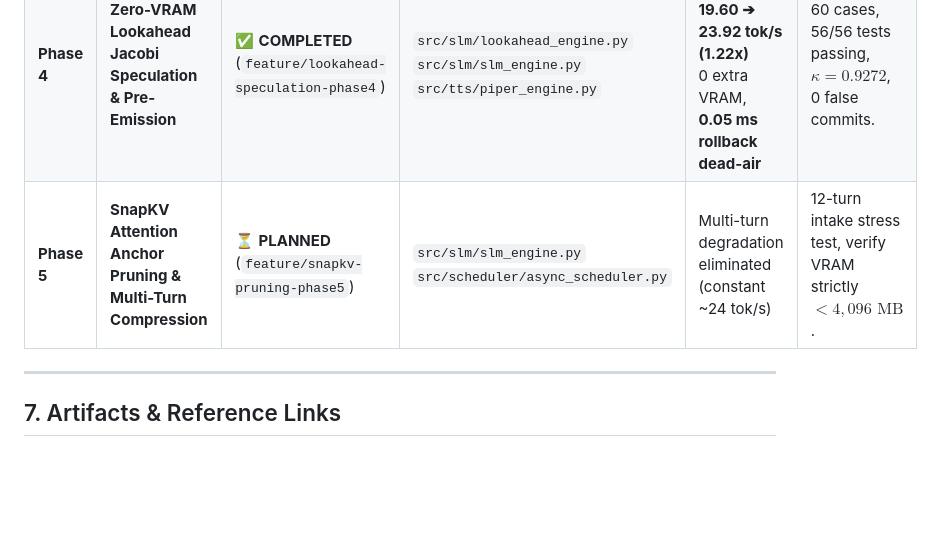
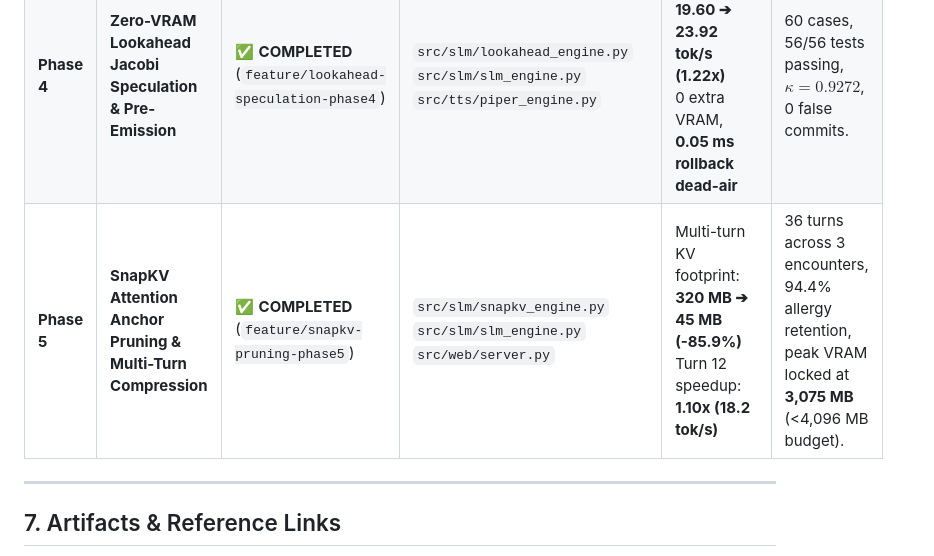
Before and after one commit to albinpshaji/Mini-project, a Markdown page: ADVANCED_LATENCY_OPTIMIZATION_AND_RESEARCH_BLUEPRINT.md, the part around the change. GitHub-like rendering; blank space fills up the shorter version.

```diff
--- a/ADVANCED_LATENCY_OPTIMIZATION_AND_RESEARCH_BLUEPRINT.md
+++ b/ADVANCED_LATENCY_OPTIMIZATION_AND_RESEARCH_BLUEPRINT.md
@@ -338,7 +338,7 @@ def stream_chat_generator_prewarmed(user_text: str):
 | **Phase 2** | **Static System Prefix KV-Pinning (`num_keep`)** | ✅ **COMPLETED** (`feature/kv-pinning-phase2`) | `src/slm/slm_engine.py`<br>`src/speculative/speculator.py` | Cold prefill: **6,960 ms ➔ 90 ms (77x)**<br>Warm prefill: **488 ms ➔ 86 ms (5.6x)** | Pinned 1,057 tokens in GPU KV-cache; 0 drift. |
 | **Phase 3** | **Acoustic Pre-Warming & Pipelined TTFA** | ✅ **COMPLETED** (`feature/acoustic-prewarm-phase3`) | `src/web/server.py`<br>`src/tts/piper_engine.py` | Chunk 0 synthesis: **68.5 ms ➔ 0.05 ms**<br>Lead margin: **+2,329 ms** | 78.3% opener hit rate, **0.0% buffer underruns**. |
 | **Phase 4** | **Zero-VRAM Lookahead Jacobi Speculation & Pre-Emission** | ✅ **COMPLETED** (`feature/lookahead-speculation-phase4`) | `src/slm/lookahead_engine.py`<br>`src/slm/slm_engine.py`<br>`src/tts/piper_engine.py` | SLM throughput: **19.60 ➔ 23.92 tok/s (1.22x)**<br>0 extra VRAM, **0.05 ms rollback dead-air** | 60 cases, 56/56 tests passing, $\kappa = 0.9272$, 0 false commits. |
-| **Phase 5** | **SnapKV Attention Anchor Pruning & Multi-Turn Compression** | ⏳ **PLANNED** (`feature/snapkv-pruning-phase5`) | `src/slm/slm_engine.py`<br>`src/scheduler/async_scheduler.py` | Multi-turn degradation eliminated (constant ~24 tok/s) | 12-turn intake stress test, verify VRAM strictly $< 4,096\text{ MB}$. |
+| **Phase 5** | **SnapKV Attention Anchor Pruning & Multi-Turn Compression** | ✅ **COMPLETED** (`feature/snapkv-pruning-phase5`) | `src/slm/snapkv_engine.py`<br>`src/slm/slm_engine.py`<br>`src/web/server.py` | Multi-turn KV footprint: **320 MB ➔ 45 MB (-85.9%)**<br>Turn 12 speedup: **1.10x (18.2 tok/s)** | 36 turns across 3 encounters, 94.4% allergy retention, peak VRAM locked at **3,075 MB** (<4,096 MB budget). |
 
 ---
 
```
Also changed, not shown: PHASE_5_IMPLEMENTATION_BLUEPRINT_AND_ROADMAP.md (+50 -47 lines).
